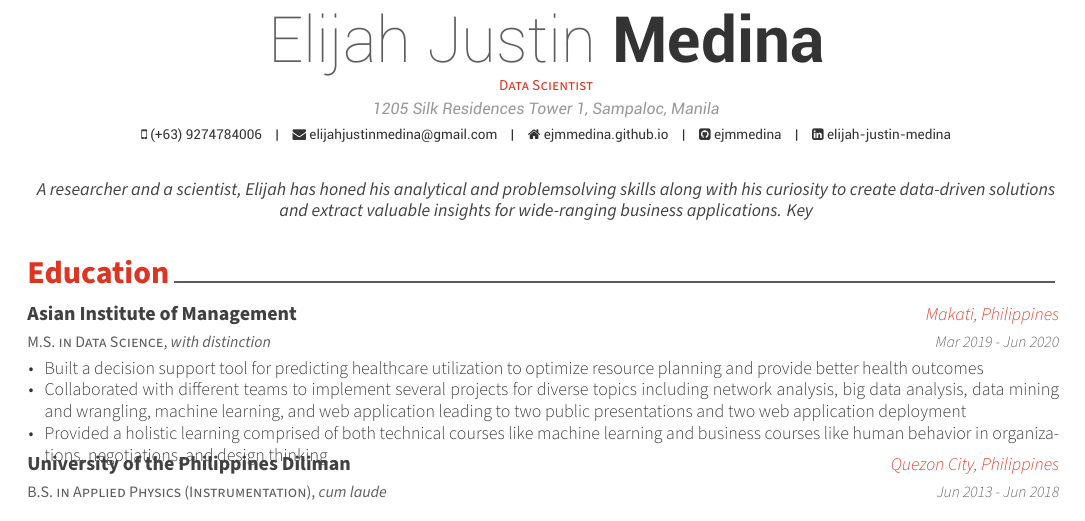
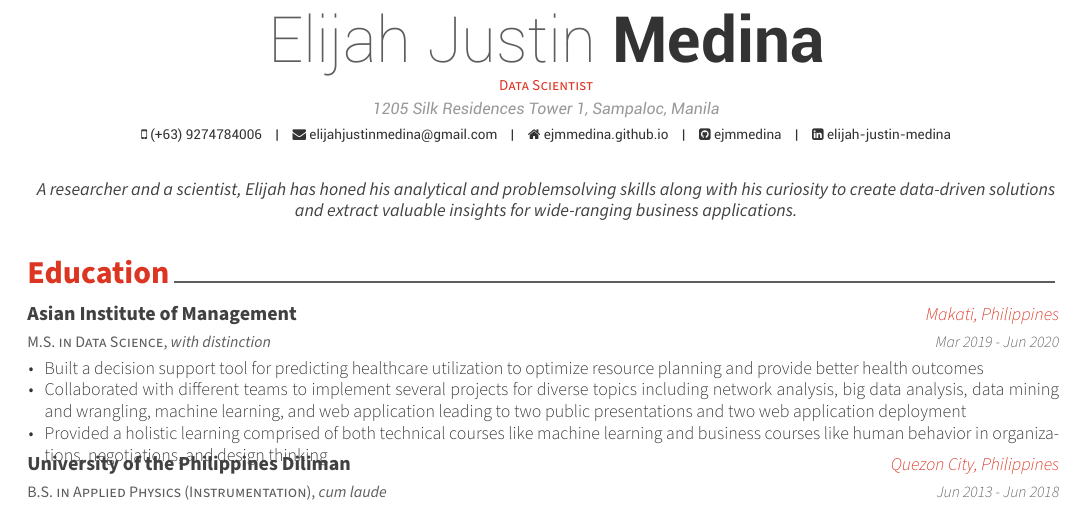
Before and after one commit to ejmmedina/ejmmedina-cv, a LaTeX CV (cv.tex): part of the page, cut so that both start at the same text. Compiled offline with XeLaTeX.

Commit message:
Minor revision to summary

```diff
--- a/cv.tex
+++ b/cv.tex
@@ -78,8 +78,7 @@ honed his analytical and problemsolving
 skills along with his curiosity to
 create data-driven solutions and extract
 valuable insights for wide-ranging
-business applications.
-Key}
+business applications.}
 
 
 %-------------------------------------------------------------------------------
```
